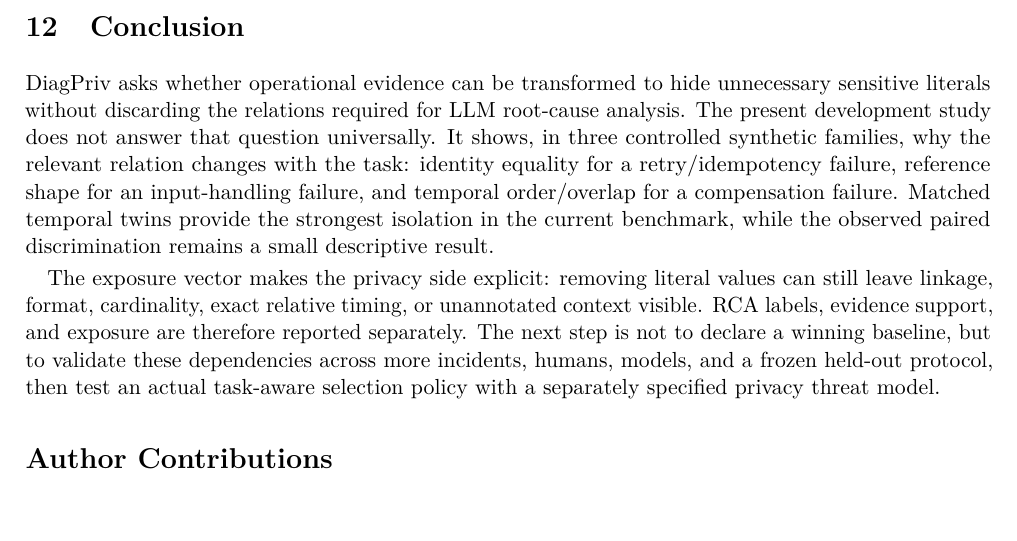
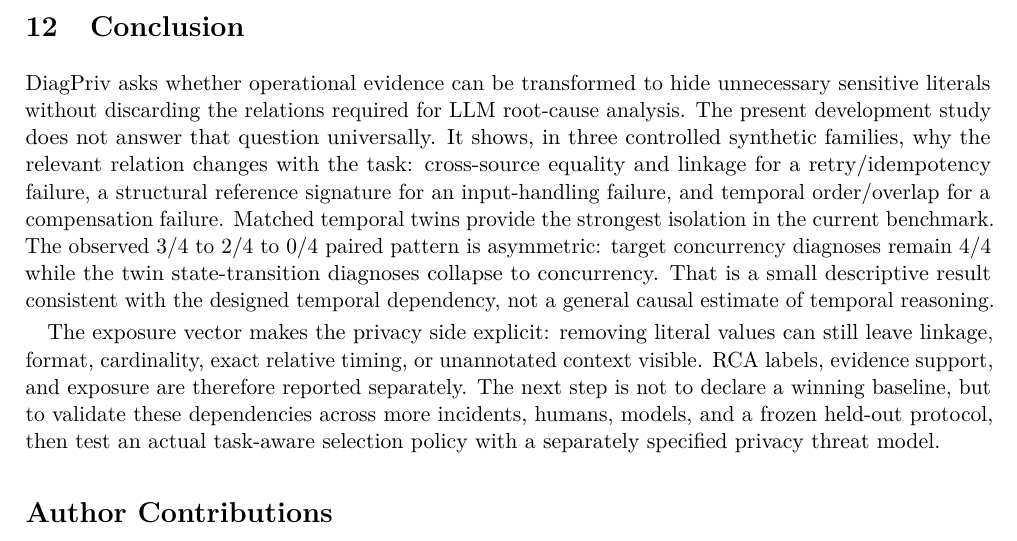
Before and after one commit to keshavlikhar/diagpriv, a LaTeX paper (paper/main.tex, which reads paper/sections/conclusion.tex): part of page 14 of 16, cut so that both start at the same text, the shorter picture padded with empty space. Compiled offline with pdfLaTeX.

Commit message:
paper: align conclusion with red-team interpretation

```diff
--- a/paper/sections/conclusion.tex
+++ b/paper/sections/conclusion.tex
@@ -3,11 +3,15 @@ DiagPriv asks whether operational evidence can be transformed to hide
 unnecessary sensitive literals without discarding the relations required
 for LLM root-cause analysis. The present development study does not answer
 that question universally. It shows, in three controlled synthetic families,
-why the relevant relation changes with the task: identity equality for a
-retry/idempotency failure, reference shape for an input-handling failure,
-and temporal order/overlap for a compensation failure. Matched temporal
-twins provide the strongest isolation in the current benchmark, while
-the observed paired discrimination remains a small descriptive result.
+why the relevant relation changes with the task: cross-source equality and
+linkage for a retry/idempotency failure, a structural reference signature for
+an input-handling failure, and temporal order/overlap for a compensation
+failure. Matched temporal
+twins provide the strongest isolation in the current benchmark. The observed
+3/4 to 2/4 to 0/4 paired pattern is asymmetric: target concurrency diagnoses
+remain 4/4 while the twin state-transition diagnoses collapse to concurrency.
+That is a small descriptive result consistent with the designed temporal
+dependency, not a general causal estimate of temporal reasoning.
 
 The exposure vector makes the privacy side explicit: removing literal values
 can still leave linkage, format, cardinality, exact relative timing, or
```
